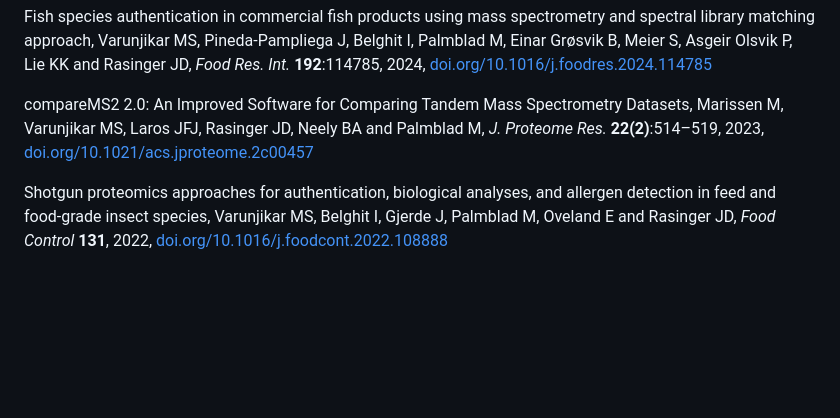
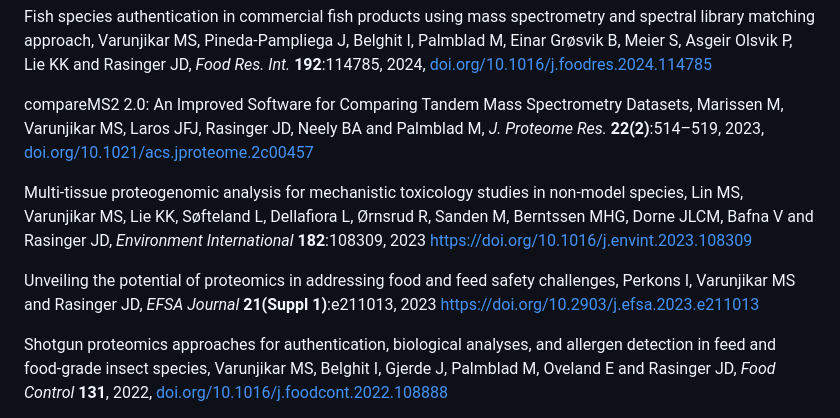
Before and after one commit to 524D/compareMS2, a Markdown page: README.md, the part around the change. GitHub-like rendering; blank space fills up the shorter version.

Commit message:
Add new references to README.md

```diff
--- a/README.md
+++ b/README.md
@@ -201,6 +201,10 @@ Fish species authentication in commercial fish products using mass spectrometry
 
 compareMS2 2.0: An Improved Software for Comparing Tandem Mass Spectrometry Datasets, Marissen M, Varunjikar MS, Laros JFJ, Rasinger JD, Neely BA and Palmblad M, *J. Proteome Res.*  **22(2)**:514–519, 2023, [doi.org/10.1021/acs.jproteome.2c00457](https://doi.org/10.1021/acs.jproteome.2c00457)
 
+Multi-tissue proteogenomic analysis for mechanistic toxicology studies in non-model species, Lin MS, Varunjikar MS, Lie KK, Søfteland L, Dellafiora L, Ørnsrud R, Sanden M, Berntssen MHG, Dorne JLCM, Bafna V and Rasinger JD, *Environment International* **182**:108309, 2023 [https://doi.org/10.1016/j.envint.2023.108309 ](https://doi.org/10.1016/j.envint.2023.108309 )
+
+Unveiling the potential of proteomics in addressing food and feed safety challenges, Perkons I, Varunjikar MS and Rasinger JD, *EFSA Journal* **21(Suppl 1)**:e211013, 2023 [https://doi.org/10.2903/j.efsa.2023.e211013 ](https://doi.org/10.2903/j.efsa.2023.e211013 )
+
 Shotgun proteomics approaches for authentication, biological analyses, and allergen detection in feed and food-grade insect species, Varunjikar MS, Belghit I, Gjerde J, Palmblad M, Oveland E and Rasinger JD, *Food Control* **131**, 2022, [doi.org/10.1016/j.foodcont.2022.108888](https://doi.org/10.1016/j.foodcont.2022.108888)
 
 Comparing novel shotgun DNA sequencing and state-of-the-art proteomics approaches for authentication of fish species in mixed samples, Varunjikar MS, Moreno-Ibarguen C, Andrade-Martinez JS, Tung HS, Belghit I, Palmblad M, Olsvik PA, Reyes A, Rasinger JD and Lie KK, *Food Control* **131**:108417, 2022, [doi.org/10.1016/j.foodcont.2021.108417](https://doi.org/10.1016/j.foodcont.2021.108417)
```
